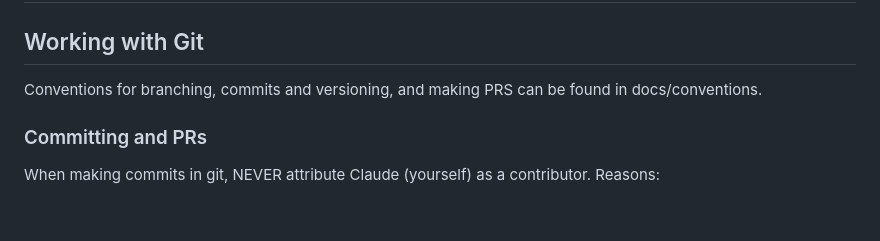
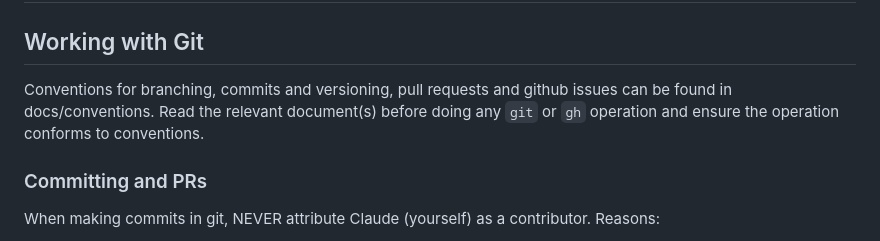
Before and after one commit to thclark/ironlab, a Markdown page: CLAUDE.md, the part around the change. Rendered like a GitHub page; blank space fills up the shorter version.

Commit message:
OPS: Require reading the git conventions before git or gh operations
Tell CLAUDE.md to read the relevant documents in docs/conventions before any git or gh operation and to make the operation conform to them, and list the pull request and GitHub issue conventions among them.

```diff
--- a/CLAUDE.md
+++ b/CLAUDE.md
@@ -2,7 +2,7 @@
 
 ## Working with Git
 
-Conventions for branching, commits and versioning, and making PRS can be found in docs/conventions.
+Conventions for branching, commits and versioning, pull requests and github issues can be found in docs/conventions. Read the relevant document(s) before doing any `git` or `gh` operation and ensure the operation conforms to conventions.
 
 ### Committing and PRs
 
```
